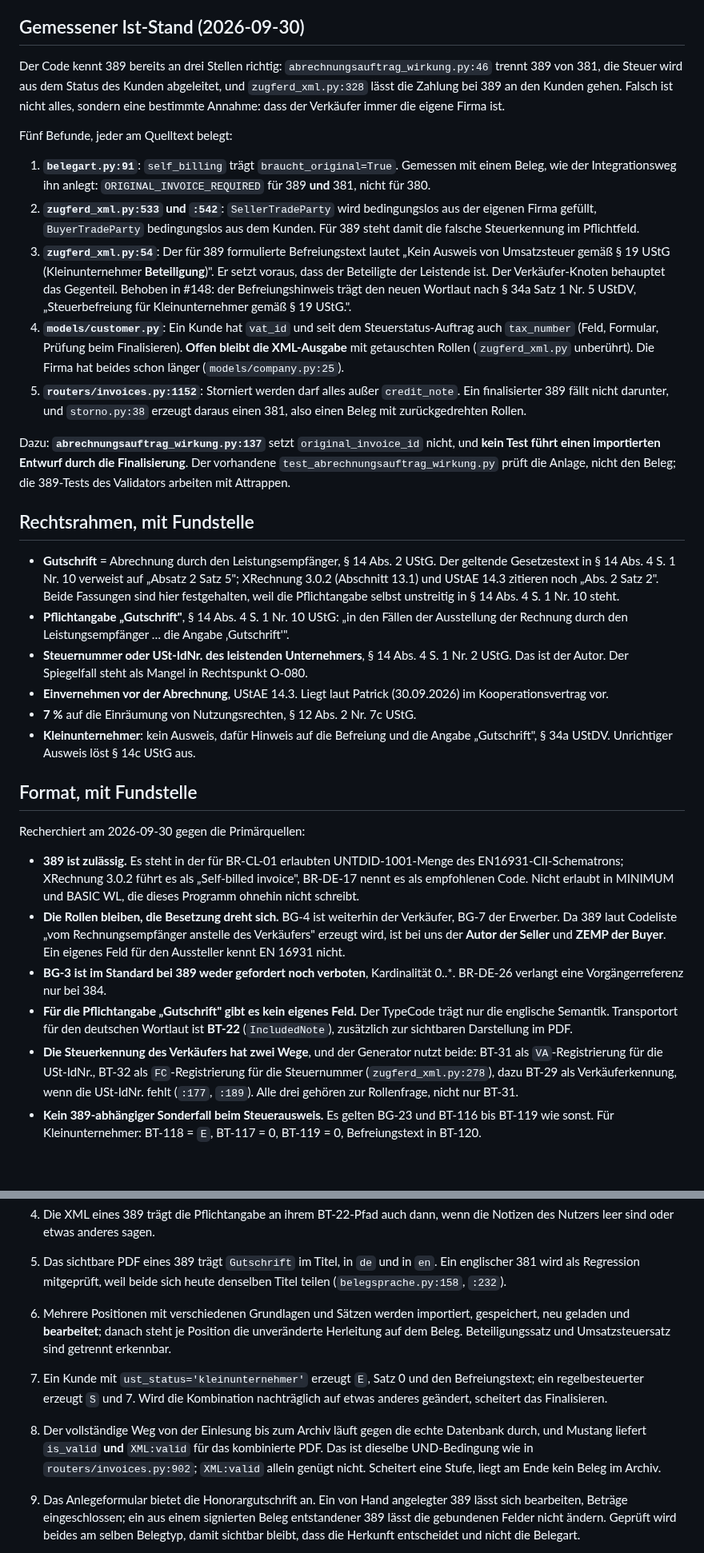
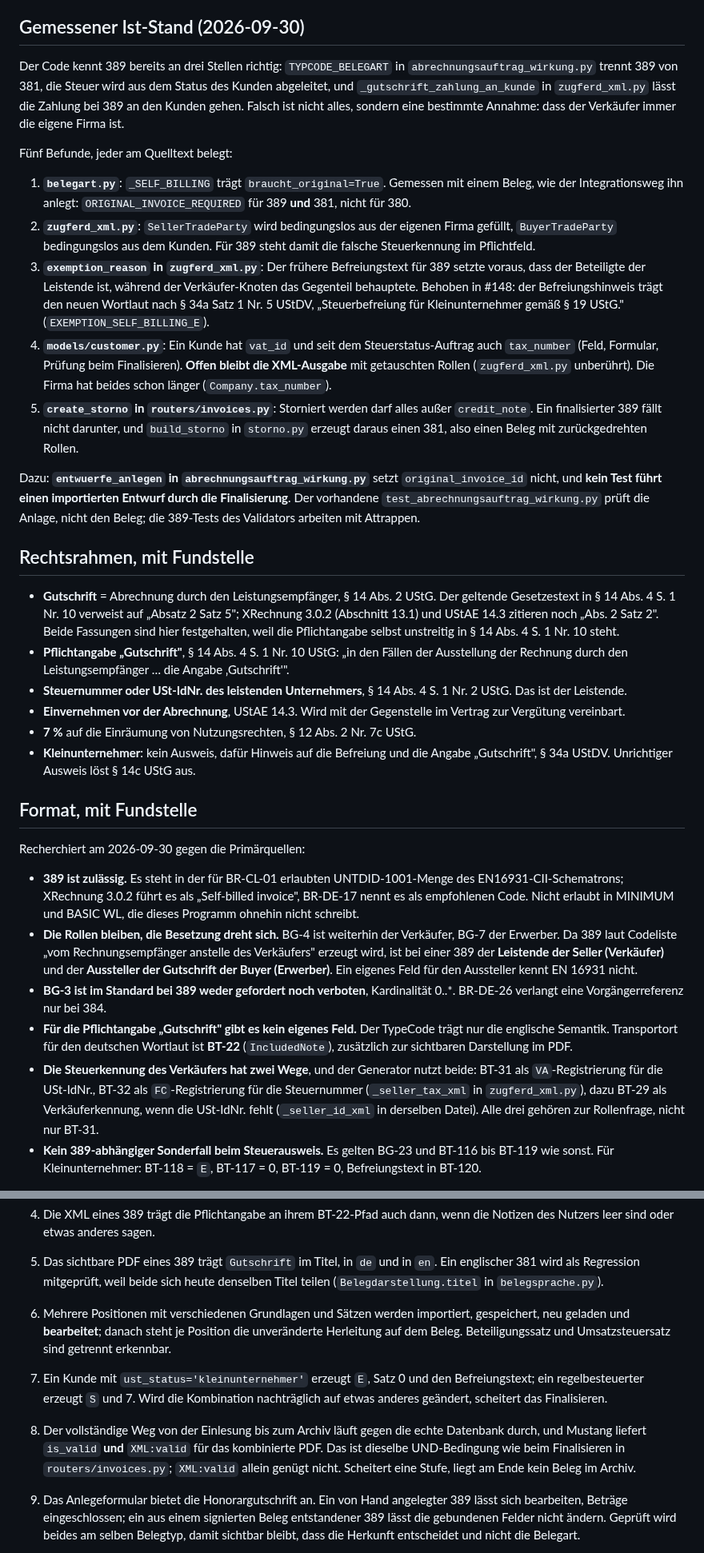
Before and after one commit to abgehakt-zugferd/abgehakt-e-rechnung, a Markdown page: docs/specs/gutschriftverfahren-389.md, 2 parts joined by grey strips. Shown at 80% size. Drawn GitHub-style; blank space fills up the shorter version.

Commit message:
Doku: Gutschriftverfahren-Spec allgemein formuliert

```diff
--- a/docs/specs/gutschriftverfahren-389.md
+++ b/docs/specs/gutschriftverfahren-389.md
@@ -46,33 +72,36 @@ damit niemand die Honorargutschrift für die Korrektur einer Rechnung hält.
 
 ## Gemessener Ist-Stand (2026-09-30)
 
-Der Code kennt 389 bereits an drei Stellen richtig: `abrechnungsauftrag_wirkung.py:46`
-trennt 389 von 381, die Steuer wird aus dem Status des Kunden abgeleitet, und
-`zugferd_xml.py:328` lässt die Zahlung bei 389 an den Kunden gehen. Falsch ist nicht alles,
+Der Code kennt 389 bereits an drei Stellen richtig: `TYPCODE_BELEGART` in
+`abrechnungsauftrag_wirkung.py` trennt 389 von 381, die Steuer wird aus dem Status des
+Kunden abgeleitet, und `_gutschrift_zahlung_an_kunde` in `zugferd_xml.py` lässt die
+Zahlung bei 389 an den Kunden gehen. Falsch ist nicht alles,
 sondern eine bestimmte Annahme: dass der Verkäufer immer die eigene Firma ist.
 
 Fünf Befunde, jeder am Quelltext belegt:
 
-1. **`belegart.py:91`**: `self_billing` trägt `braucht_original=True`. Gemessen mit einem
+1. **`belegart.py`**: `_SELF_BILLING` trägt `braucht_original=True`. Gemessen mit einem
    Beleg, wie der Integrationsweg ihn anlegt: `ORIGINAL_INVOICE_REQUIRED` für 389 **und**
    381, nicht für 380.
-2. **`zugferd_xml.py:533` und `:542`**: `SellerTradeParty` wird bedingungslos aus der
+2. **`zugferd_xml.py`**: `SellerTradeParty` wird bedingungslos aus der
    eigenen Firma gefüllt, `BuyerTradeParty` bedingungslos aus dem Kunden. Für 389 steht
    damit die falsche Steuerkennung im Pflichtfeld.
-3. **`zugferd_xml.py:54`**: Der für 389 formulierte Befreiungstext lautet „Kein Ausweis von
-   Umsatzsteuer gemäß § 19 UStG (Kleinunternehmer **Beteiligung**)". Er setzt voraus, dass
-   der Beteiligte der Leistende ist. Der Verkäufer-Knoten behauptet das Gegenteil.
-   Behoben in #148: der Befreiungshinweis trägt den neuen Wortlaut nach
-   § 34a Satz 1 Nr. 5 UStDV, „Steuerbefreiung für Kleinunternehmer gemäß § 19 UStG.".
+3. **`exemption_reason` in `zugferd_xml.py`**: Der frühere Befreiungstext für 389 setzte
+   voraus, dass der Beteiligte der Leistende ist, während der Verkäufer-Knoten das
+   Gegenteil behauptete. Behoben in #148: der Befreiungshinweis trägt den neuen Wortlaut
+   nach § 34a Satz 1 Nr. 5 UStDV, „Steuerbefreiung für Kleinunternehmer gemäß § 19 UStG."
+   (`EXEMPTION_SELF_BILLING_E`).
 4. **`models/customer.py`**: Ein Kunde hat `vat_id` und seit dem Steuerstatus-Auftrag auch
    `tax_number` (Feld, Formular, Prüfung beim Finalisieren). **Offen bleibt die XML-Ausgabe**
    mit getauschten Rollen (`zugferd_xml.py` unberührt). Die Firma hat beides schon länger
-   (`models/company.py:25`).
-5. **`routers/invoices.py:1152`**: Storniert werden darf alles außer `credit_note`. Ein
-   finalisierter 389 fällt nicht darunter, und `storno.py:38` erzeugt daraus einen 381,
+   (`Company.tax_number`).
+5. **`create_storno` in `routers/invoices.py`**: Storniert werden darf alles außer
+   `credit_note`. Ein finalisierter 389 fällt nicht darunter, und `build_storno` in
+   `storno.py` erzeugt daraus einen 381,
    also einen Beleg mit zurückgedrehten Rollen.
 
-Dazu: **`abrechnungsauftrag_wirkung.py:137`** setzt `original_invoice_id` nicht, und **kein
+Dazu: **`entwuerfe_anlegen` in `abrechnungsauftrag_wirkung.py`** setzt `original_invoice_id`
+nicht, und **kein
 Test führt einen importierten Entwurf durch die Finalisierung**. Der vorhandene
 `test_abrechnungsauftrag_wirkung.py` prüft die Anlage, nicht den Beleg; die 389-Tests des
 Validators arbeiten mit Attrappen.
@@ -86,9 +115,9 @@ Validators arbeiten mit Attrappen.
 - **Pflichtangabe „Gutschrift"**, § 14 Abs. 4 S. 1 Nr. 10 UStG: „in den Fällen der
   Ausstellung der Rechnung durch den Leistungsempfänger … die Angabe ‚Gutschrift'".
 - **Steuernummer oder USt-IdNr. des leistenden Unternehmers**, § 14 Abs. 4 S. 1 Nr. 2 UStG.
-  Das ist der Autor. Der Spiegelfall steht als Mangel in Rechtspunkt O-080.
-- **Einvernehmen vor der Abrechnung**, UStAE 14.3. Liegt laut Patrick (30.09.2026) im
-  Kooperationsvertrag vor.
+  Das ist der Leistende.
+- **Einvernehmen vor der Abrechnung**, UStAE 14.3. Wird mit der Gegenstelle im Vertrag zur
+  Vergütung vereinbart.
 - **7 %** auf die Einräumung von Nutzungsrechten, § 12 Abs. 2 Nr. 7c UStG.
 - **Kleinunternehmer**: kein Ausweis, dafür Hinweis auf die Befreiung und die Angabe
   „Gutschrift", § 34a UStDV. Unrichtiger Ausweis löst § 14c UStG aus.
@@ -103,7 +132,8 @@ Recherchiert am 2026-09-30 gegen die Primärquellen:
   ohnehin nicht schreibt.
 - **Die Rollen bleiben, die Besetzung dreht sich.** BG-4 ist weiterhin der Verkäufer, BG-7
   der Erwerber. Da 389 laut Codeliste „vom Rechnungsempfänger anstelle des Verkäufers"
-  erzeugt wird, ist bei uns der **Autor der Seller** und **ZEMP der Buyer**. Ein eigenes
+  erzeugt wird, ist bei einer 389 der **Leistende der Seller (Verkäufer)** und der
+  **Aussteller der Gutschrift der Buyer (Erwerber)**. Ein eigenes
   Feld für den Aussteller kennt EN 16931 nicht.
 - **BG-3 ist im Standard bei 389 weder gefordert noch verboten**, Kardinalität 0..*.
   BR-DE-26 verlangt eine Vorgängerreferenz nur bei 384.
@@ -112,8 +142,9 @@ Recherchiert am 2026-09-30 gegen die Primärquellen:
   (`IncludedNote`), zusätzlich zur sichtbaren Darstellung im PDF.
 - **Die Steuerkennung des Verkäufers hat zwei Wege**, und der Generator nutzt beide:
   BT-31 als `VA`-Registrierung für die USt-IdNr., BT-32 als `FC`-Registrierung für die
-  Steuernummer (`zugferd_xml.py:278`), dazu BT-29 als Verkäuferkennung, wenn die USt-IdNr.
-  fehlt (`:177`, `:189`). Alle drei gehören zur Rollenfrage, nicht nur BT-31.
+  Steuernummer (`_seller_tax_xml` in `zugferd_xml.py`), dazu BT-29 als Verkäuferkennung,
+  wenn die USt-IdNr. fehlt (`_seller_id_xml` in derselben Datei). Alle drei gehören zur
+  Rollenfrage, nicht nur BT-31.
 - **Kein 389-abhängiger Sonderfall beim Steuerausweis.** Es gelten BG-23 und BT-116 bis
   BT-119 wie sonst. Für Kleinunternehmer: BT-118 = `E`, BT-117 = 0, BT-119 = 0,
   Befreiungstext in BT-120.
@@ -317,7 +355,7 @@ Jedes Kriterium nennt den Zustand, in dem es rot sein muss.
    Notizen des Nutzers leer sind oder etwas anderes sagen.
 5. Das sichtbare PDF eines 389 trägt `Gutschrift` im Titel, in `de` und in `en`. Ein
    englischer 381 wird als Regression mitgeprüft, weil beide sich heute denselben Titel
-   teilen (`belegsprache.py:158`, `:232`).
+   teilen (`Belegdarstellung.titel` in `belegsprache.py`).
 6. Mehrere Positionen mit verschiedenen Grundlagen und Sätzen werden importiert,
    gespeichert, neu geladen und **bearbeitet**; danach steht je Position die unveränderte
    Herleitung auf dem Beleg. Beteiligungssatz und Umsatzsteuersatz sind getrennt erkennbar.
@@ -326,7 +364,8 @@ Jedes Kriterium nennt den Zustand, in dem es rot sein muss.
    anderes geändert, scheitert das Finalisieren.
 8. Der vollständige Weg von der Einlesung bis zum Archiv läuft gegen die echte Datenbank
    durch, und Mustang liefert `is_valid` **und** `XML:valid` für das kombinierte PDF. Das
-   ist dieselbe UND-Bedingung wie in `routers/invoices.py:902`; `XML:valid` allein genügt
+   ist dieselbe UND-Bedingung wie beim Finalisieren in `routers/invoices.py`;
+   `XML:valid` allein genügt
    nicht. Scheitert eine Stufe, liegt am Ende kein Beleg im Archiv.
 
 9. Das Anlegeformular bietet die Honorargutschrift an. Ein von Hand angelegter 389 lässt
```
Also changed, not shown: other parts of docs/specs/gutschriftverfahren-389.md (+81 -47 lines).
